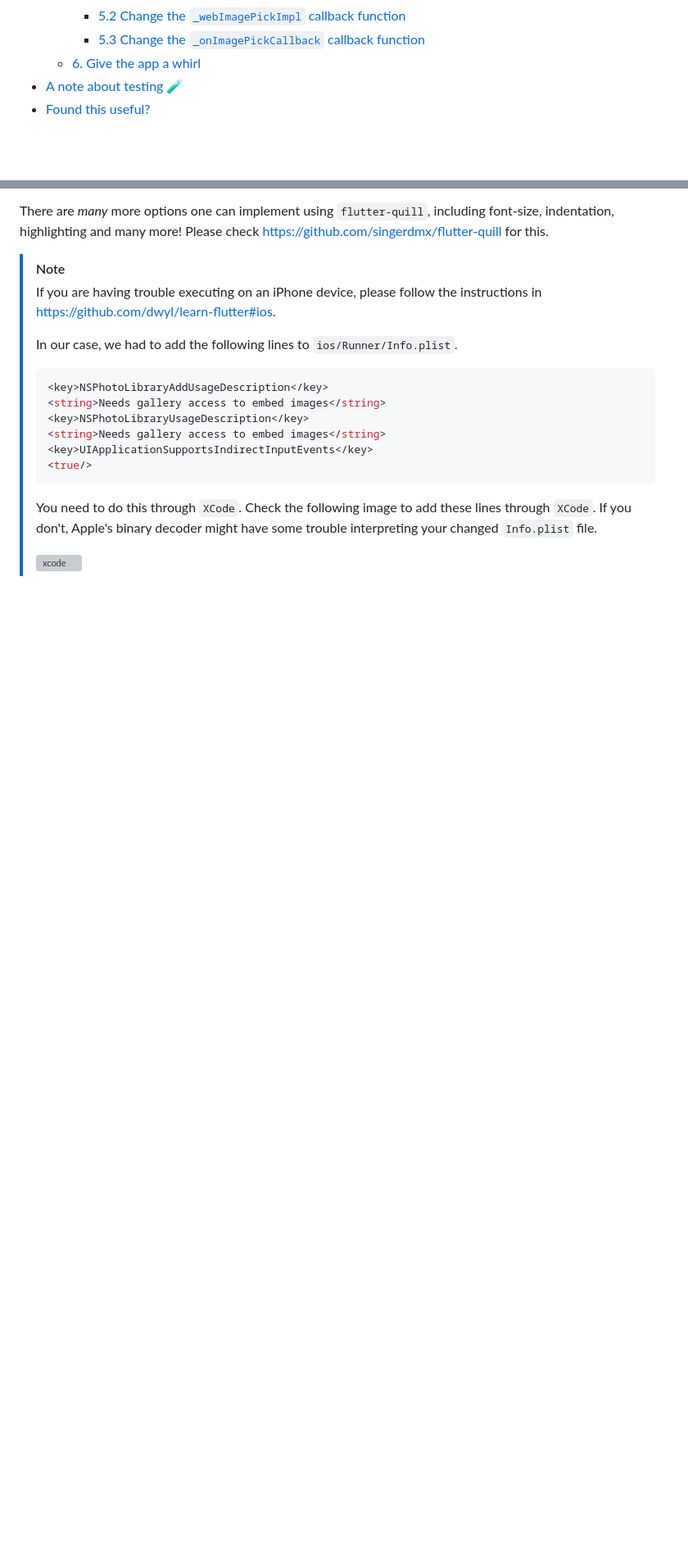
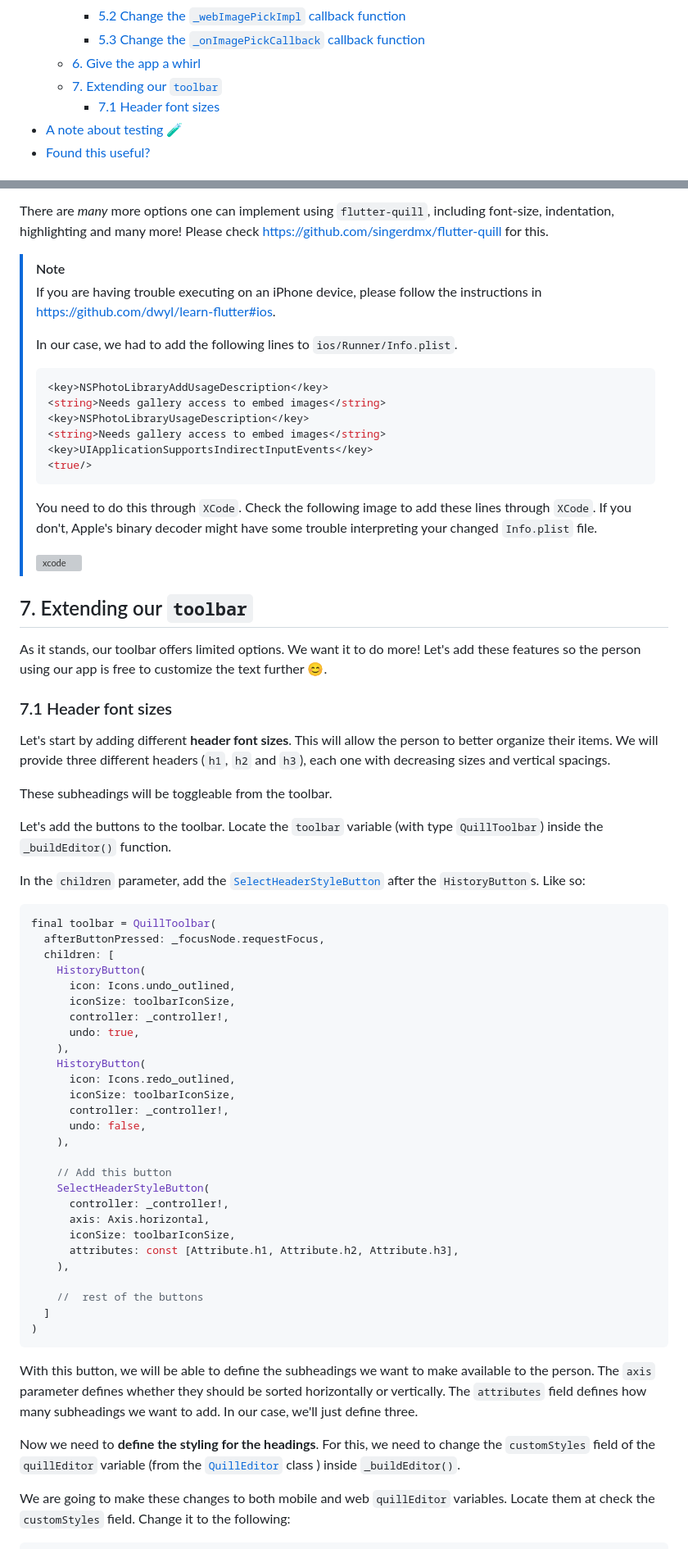
Before and after one commit to dwyl/flutter-wysiwyg-editor-tutorial, a Markdown page: README.md, 2 parts joined by grey strips. Shown: that part at 82% size. Rendered like a GitHub page; blank space fills up the shorter version; grey boxes are pictures that could not be loaded.

Commit message:
chore: Adding section on README of subheadings. #8

````diff
--- a/README.md
+++ b/README.md
@@ -41,6 +41,8 @@ in `Flutter` in a few easy steps.
     - [5.2 Change the `_webImagePickImpl` callback function](#52-change-the-_webimagepickimpl-callback-function)
     - [5.3 Change the `_onImagePickCallback` callback function](#53-change-the-_onimagepickcallback-callback-function)
   - [6. Give the app a whirl](#6-give-the-app-a-whirl)
+  - [7. Extending our `toolbar`](#7-extending-our-toolbar)
+    - [7.1 Header font sizes](#71-header-font-sizes)
 - [A note about testing 🧪](#a-note-about-testing-)
 - [Found this useful?](#found-this-useful)
 
@@ -1769,3 +1771,77 @@ for this.
 > ![xcode](https://github.com/dwyl/flutter-wysiwyg-editor-tutorial/assets/17494745/49274c28-2e1a-4dca-9195-73160a6f936f)
 
 
+## 7. Extending our `toolbar`
+
+As it stands, our toolbar offers limited options.
+We want it to do more!
+Let's add these features so the person using our app
+is free to customize the text further 😊.
+
+
+### 7.1 Header font sizes
+
+Let's start by adding different **header font sizes**.
+This will allow the person to better organize their items.
+We will provide three different headers (`h1`, `h2` and `h3`),
+each one with decreasing sizes and vertical spacings.
+
+These subheadings will be toggleable from the toolbar.
+
+Let's add the buttons to the toolbar.
+Locate the `toolbar` variable (with type `QuillToolbar`)
+inside the `_buildEditor()` function.
+
+In the `children` parameter,
+add the [`SelectHeaderStyleButton`](https://github.com/singerdmx/flutter-quill/blob/09113cbc90117c7d9967ed865d132e832a219832/lib/src/widgets/toolbar/select_header_style_button.dart#L11)
+after the `HistoryButton`s.
+Like so:
+
+```dart
+final toolbar = QuillToolbar(
+  afterButtonPressed: _focusNode.requestFocus,
+  children: [
+    HistoryButton(
+      icon: Icons.undo_outlined,
+      iconSize: toolbarIconSize,
+      controller: _controller!,
+      undo: true,
+    ),
+    HistoryButton(
+      icon: Icons.redo_outlined,
+      iconSize: toolbarIconSize,
+      controller: _controller!,
+      undo: false,
+    ),
+
+    // Add this button
+    SelectHeaderStyleButton(
+      controller: _controller!,
+      axis: Axis.horizontal,
+      iconSize: toolbarIconSize,
+      attributes: const [Attribute.h1, Attribute.h2, Attribute.h3],
+    ),
+
+    //  rest of the buttons
+  ]
+)
+```
+
+With this button, we will be able to define the subheadings
+we want to make available to the person.
+The `axis` parameter defines whether they should be sorted
+horizontally or vertically.
+The `attributes` field defines how many subheadings we want to add.
+In our case, we'll just define three.
+
+Now we need to **define the styling for the headings**.
+For this, we need to change the `customStyles` field
+of the `quillEditor` variable
+(from the [`QuillEditor`](https://github.com/singerdmx/flutter-quill/blob/09113cbc90117c7d9967ed865d132e832a219832/lib/src/widgets/editor.dart#L149) class )
+inside `_buildEditor()`.
+
+We are going to make these changes to both
+mobile and web `quillEditor` variables.
+Locate them at check the `customStyles` field.
+Change it to the following:
+
````
Also changed, not shown: other parts of README.md (+52 -0 lines).
